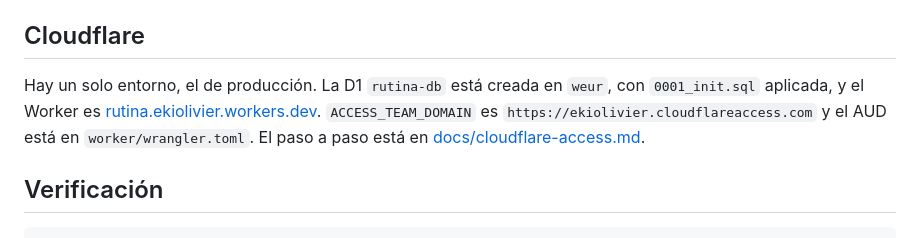
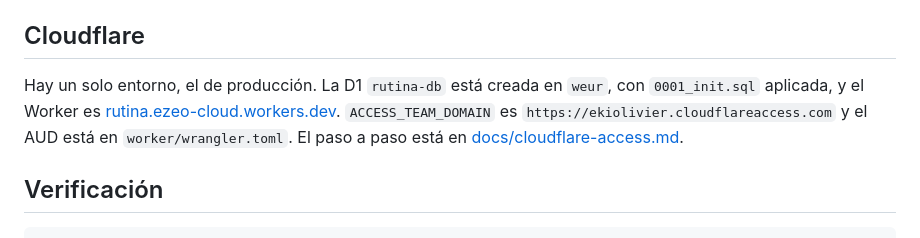
Before and after one commit to ezeoli88/app-fitness, a Markdown page: README.md, the part around the change. GitHub-like rendering.

Commit message:
docs: URL nueva rutina.ezeo-cloud.workers.dev

```diff
--- a/README.md
+++ b/README.md
@@ -44,7 +44,7 @@ Abrí `http://127.0.0.1:8787`.
 
 ## Cloudflare
 
-Hay un solo entorno, el de producción. La D1 `rutina-db` está creada en `weur`, con `0001_init.sql` aplicada, y el Worker es [rutina.ekiolivier.workers.dev](https://rutina.ekiolivier.workers.dev). `ACCESS_TEAM_DOMAIN` es `https://ekiolivier.cloudflareaccess.com` y el AUD está en `worker/wrangler.toml`. El paso a paso está en [docs/cloudflare-access.md](docs/cloudflare-access.md).
+Hay un solo entorno, el de producción. La D1 `rutina-db` está creada en `weur`, con `0001_init.sql` aplicada, y el Worker es [rutina.ezeo-cloud.workers.dev](https://rutina.ezeo-cloud.workers.dev). `ACCESS_TEAM_DOMAIN` es `https://ekiolivier.cloudflareaccess.com` y el AUD está en `worker/wrangler.toml`. El paso a paso está en [docs/cloudflare-access.md](docs/cloudflare-access.md).
 
 ## Verificación
 
```
Also changed, not shown: docs/cloudflare-access.md (+5 -5 lines).
